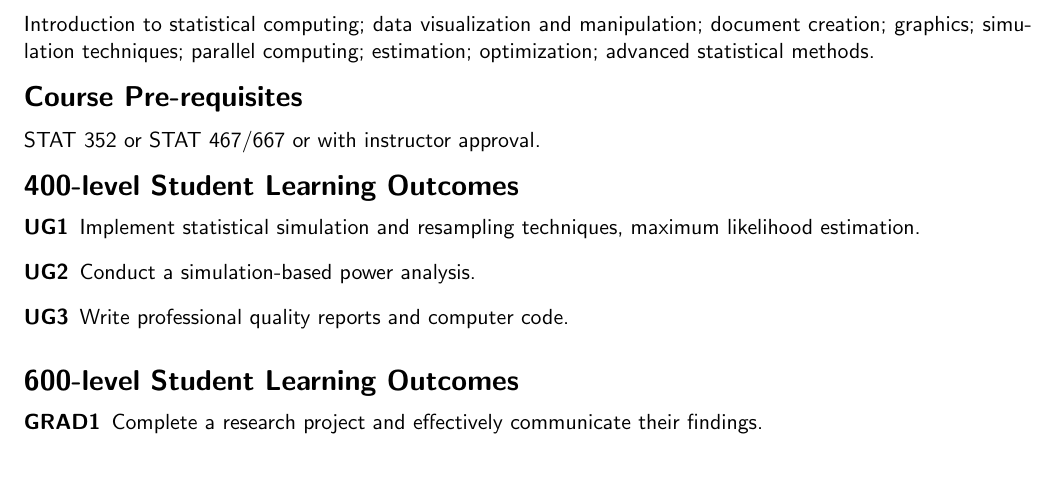
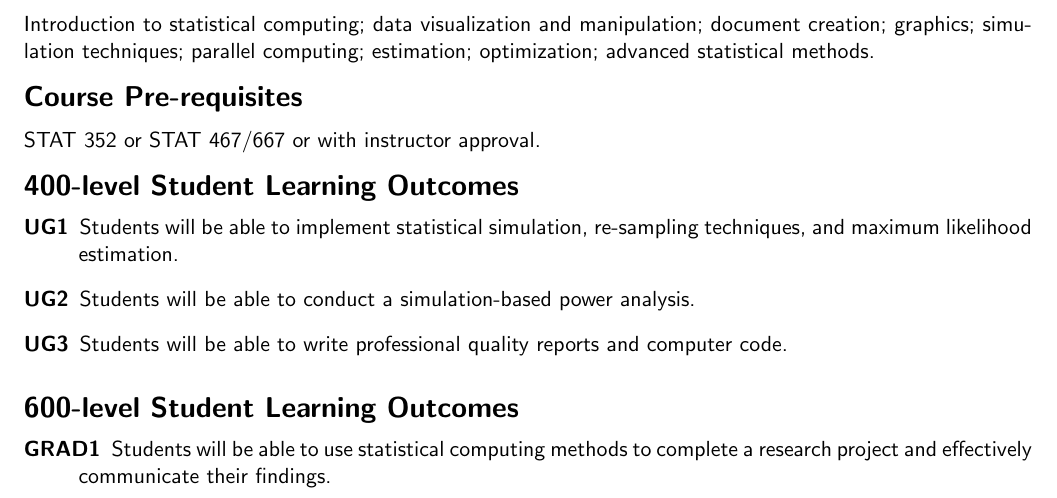
Before and after one commit to grizant/STAT445, a LaTeX document (syllabus/STAT445-645-Intro-to-Stats-Computing-syllabus.tex): part of page 1 of 4, cut so that both start at the same text, the shorter picture padded with empty space. Compiled offline with pdfLaTeX.

Commit message:
rephrase learning outcomes

```diff
--- a/syllabus/STAT445-645-Intro-to-Stats-Computing-syllabus.tex
+++ b/syllabus/STAT445-645-Intro-to-Stats-Computing-syllabus.tex
@@ -82,14 +82,14 @@ STAT 352 or STAT 467/667 or with instructor approval.
 %% 2. conduct a simulation-based power analysis.
 %% 3. write professional quality reports and computer code.
 \begin{description}
-\item[UG1] Implement statistical simulation and resampling techniques, maximum likelihood estimation.
-\item[UG2] Conduct a simulation-based power analysis.
-\item[UG3] Write professional quality reports and computer code.
+\item[UG1] Students will be able to implement statistical simulation, re-sampling techniques, and maximum likelihood estimation.
+\item[UG2] Students will be able to conduct a simulation-based power analysis.
+\item[UG3] Students will be able to write professional quality reports and computer code.
 \end{description}
 
 \section*{600-level Student Learning Outcomes}
 \begin{description}
-\item[GRAD1] Complete a research project and effectively communicate their findings.
+\item[GRAD1] Students will be able to use statistical computing methods to complete a research project and effectively communicate their findings.
 \end{description}
 
 \clearpage
```
